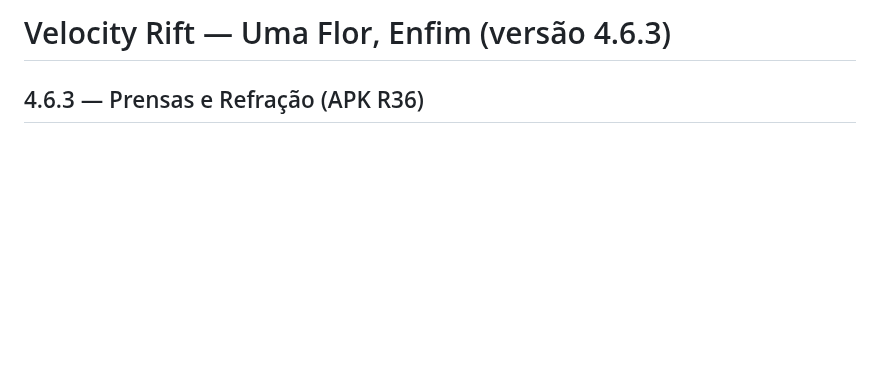
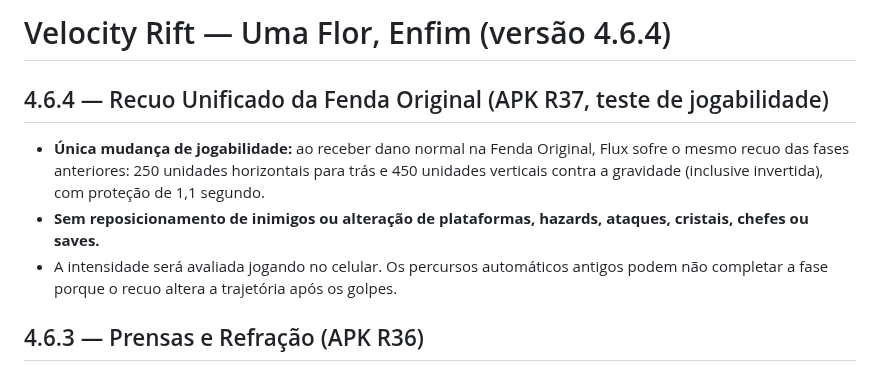
Before and after one commit to jhonyoreis/velocity-rift, a Markdown page: README.md, the part around the change. Drawn GitHub-style; blank space fills up the shorter version.

Commit message:
4.6.4 R37 playtest: apply same hit knockback to Fenda Original only

```diff
--- a/README.md
+++ b/README.md
@@ -1,4 +1,10 @@
-# Velocity Rift — Uma Flor, Enfim (versão 4.6.3)
+# Velocity Rift — Uma Flor, Enfim (versão 4.6.4)
+
+## 4.6.4 — Recuo Unificado da Fenda Original (APK R37, teste de jogabilidade)
+
+- **Única mudança de jogabilidade:** ao receber dano normal na Fenda Original, Flux sofre o mesmo recuo das fases anteriores: 250 unidades horizontais para trás e 450 unidades verticais contra a gravidade (inclusive invertida), com proteção de 1,1 segundo.
+- **Sem reposicionamento de inimigos ou alteração de plataformas, hazards, ataques, cristais, chefes ou saves.**
+- A intensidade será avaliada jogando no celular. Os percursos automáticos antigos podem não completar a fase porque o recuo altera a trajetória após os golpes.
 
 ## 4.6.3 — Prensas e Refração (APK R36)
 
```
